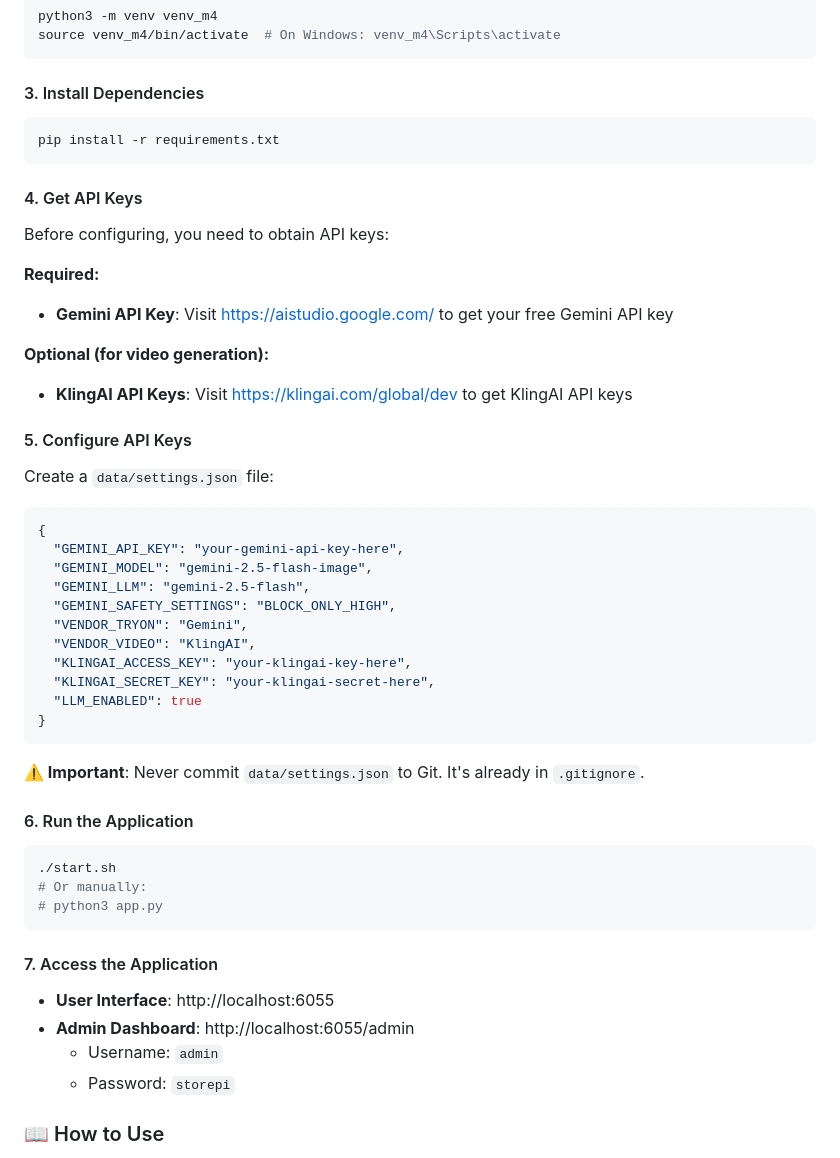
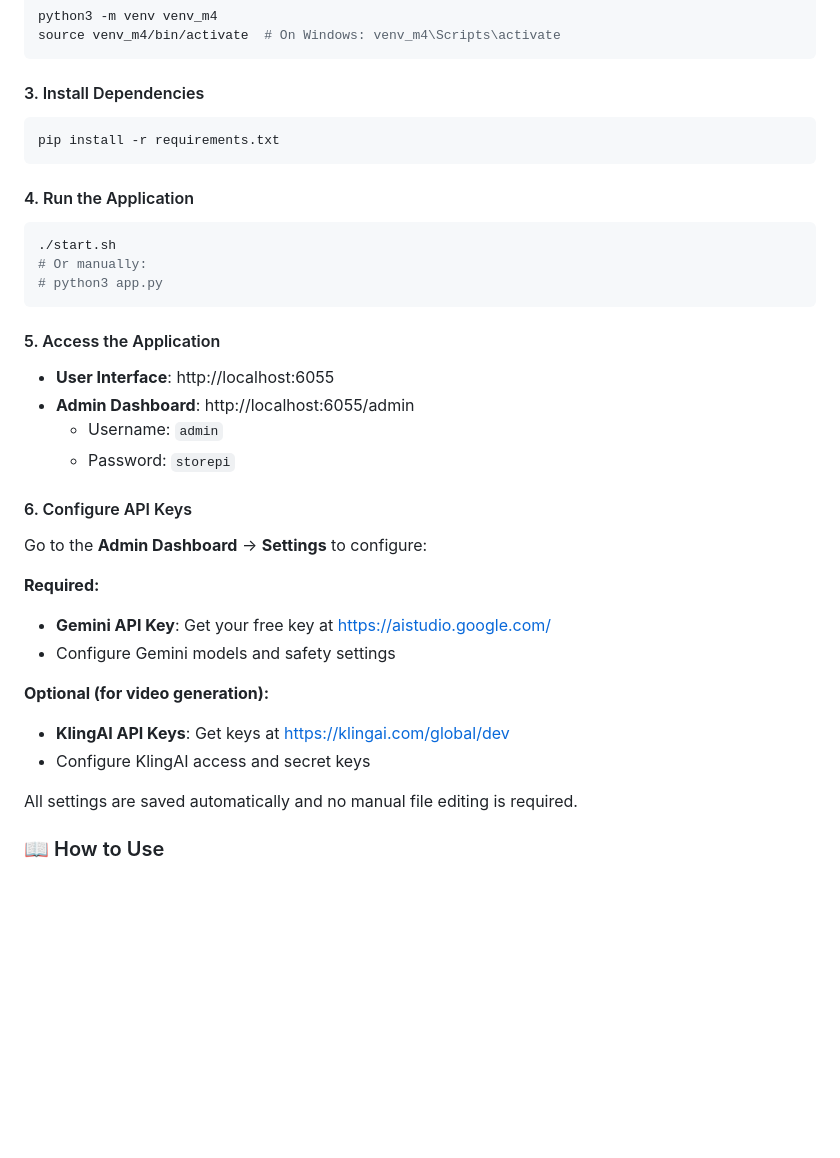
Before and after one commit to ch-neural/AI-Hair-Salon, a Markdown page: README.md, the part around one of its changes. Drawn GitHub-style; blank space fills up the shorter version.

````diff
--- a/README.md
+++ b/README.md
@@ -78,37 +78,7 @@ source venv_m4/bin/activate  # On Windows: venv_m4\Scripts\activate
 pip install -r requirements.txt
 ```
 
-#### 4. Get API Keys
-
-Before configuring, you need to obtain API keys:
-
-**Required:**
-- **Gemini API Key**: Visit [https://aistudio.google.com/](https://aistudio.google.com/) to get your free Gemini API key
-
-**Optional (for video generation):**
-- **KlingAI API Keys**: Visit [https://klingai.com/global/dev](https://klingai.com/global/dev) to get KlingAI API keys
-
-#### 5. Configure API Keys
-
-Create a `data/settings.json` file:
-
-```json
-{
-  "GEMINI_API_KEY": "your-gemini-api-key-here",
-  "GEMINI_MODEL": "gemini-2.5-flash-image",
-  "GEMINI_LLM": "gemini-2.5-flash",
-  "GEMINI_SAFETY_SETTINGS": "BLOCK_ONLY_HIGH",
-  "VENDOR_TRYON": "Gemini",
-  "VENDOR_VIDEO": "KlingAI",
-  "KLINGAI_ACCESS_KEY": "your-klingai-key-here",
-  "KLINGAI_SECRET_KEY": "your-klingai-secret-here",
-  "LLM_ENABLED": true
-}
-```
-
-**⚠️ Important**: Never commit `data/settings.json` to Git. It's already in `.gitignore`.
-
-#### 6. Run the Application
+#### 4. Run the Application
 
 ```bash
 ./start.sh
@@ -116,12 +86,26 @@ Create a `data/settings.json` file:
 # python3 app.py
 ```
 
-#### 7. Access the Application
+#### 5. Access the Application
 
 - **User Interface**: http://localhost:6055
 - **Admin Dashboard**: http://localhost:6055/admin
   - Username: `admin`
   - Password: `storepi`
+
+#### 6. Configure API Keys
+
+Go to the **Admin Dashboard** → **Settings** to configure:
+
+**Required:**
+- **Gemini API Key**: Get your free key at [https://aistudio.google.com/](https://aistudio.google.com/)
+- Configure Gemini models and safety settings
+
+**Optional (for video generation):**
+- **KlingAI API Keys**: Get keys at [https://klingai.com/global/dev](https://klingai.com/global/dev/)
+- Configure KlingAI access and secret keys
+
+All settings are saved automatically and no manual file editing is required.
 
 ### 📖 How to Use
 
````
Also changed, not shown: other parts of README.md (+16 -32 lines).
